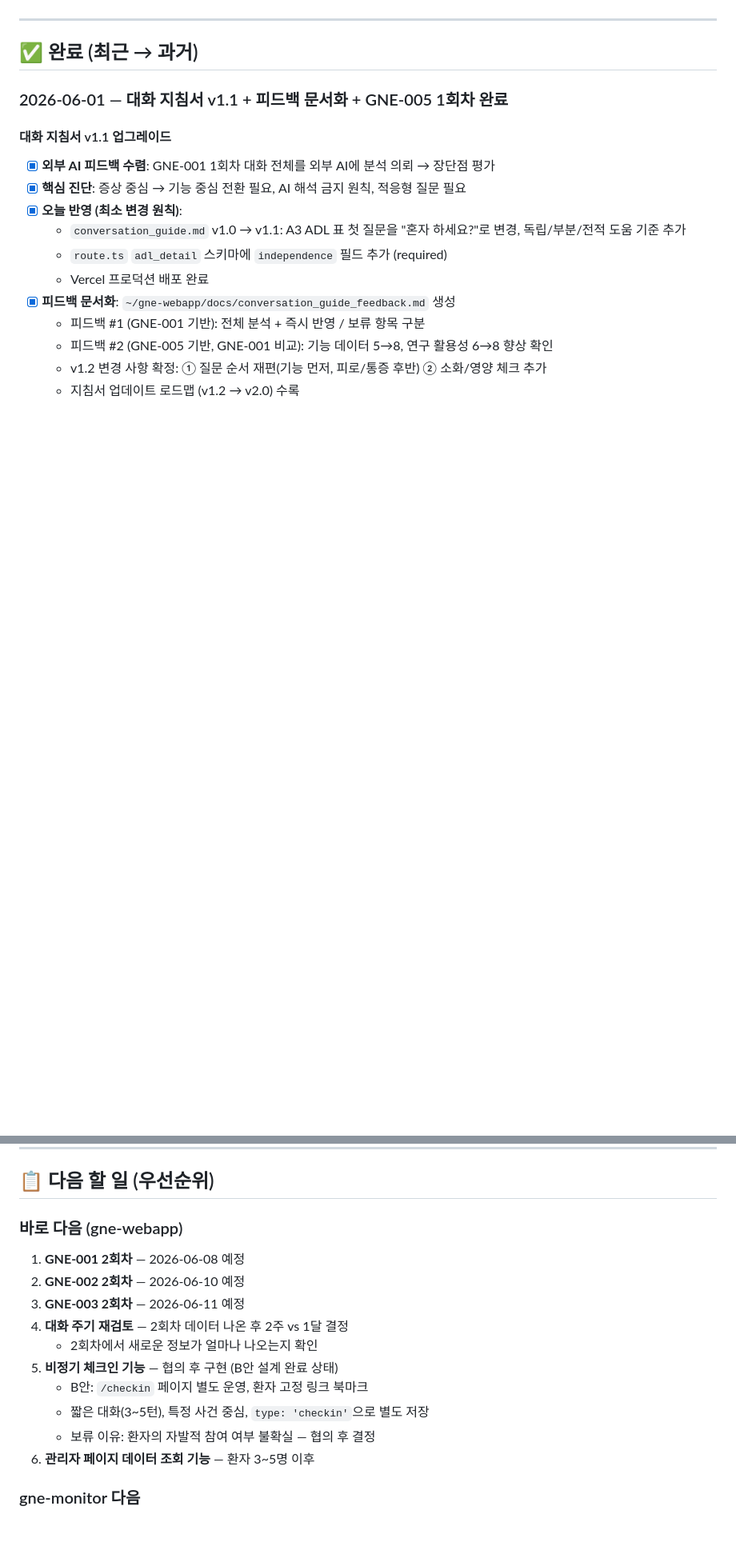
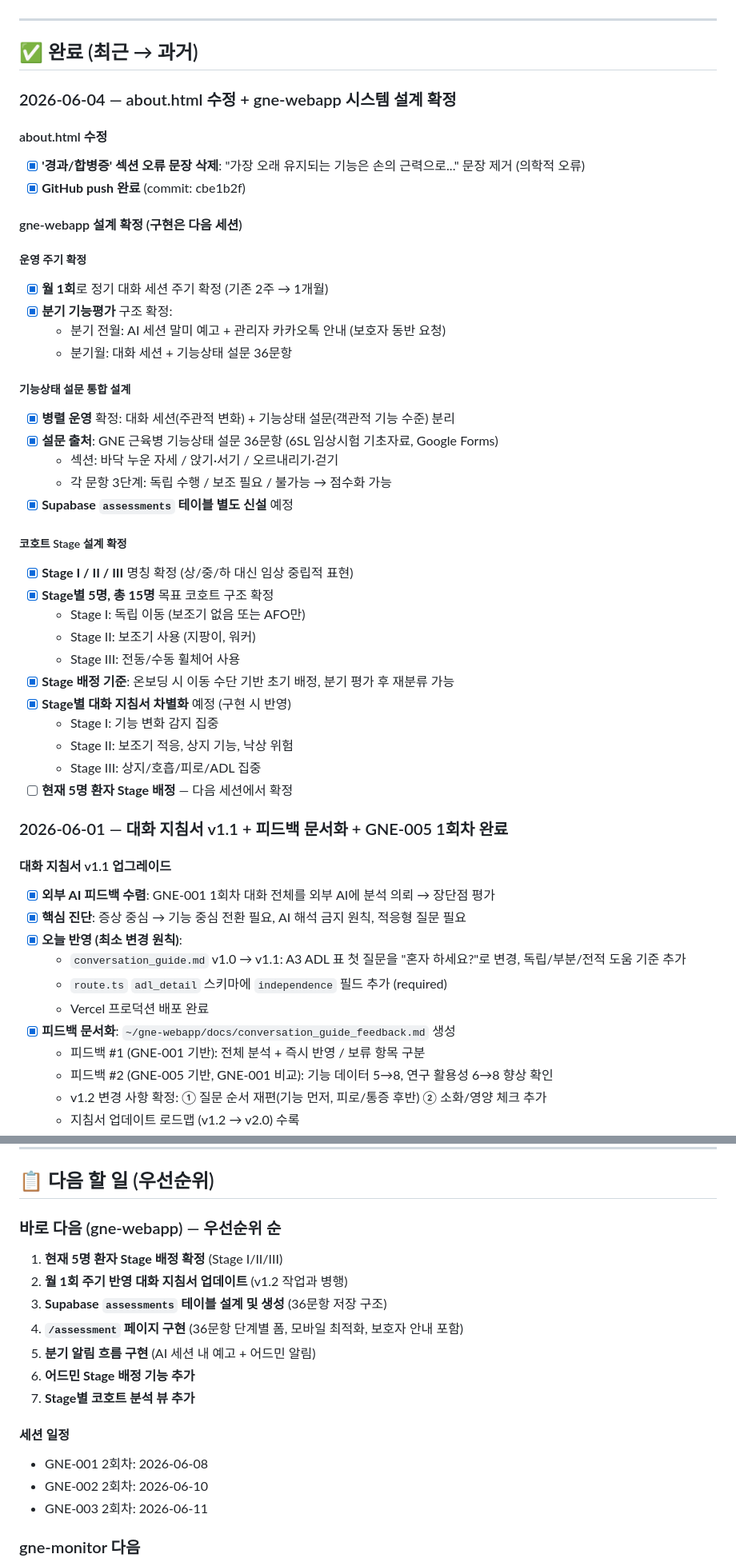
Before and after one commit to gne-newsletter/gne-monitor, a Markdown page: vault/STATUS.md, 2 parts joined by grey strips. Shown at 80% size. GitHub-like rendering; blank space fills up the shorter version.

Commit message:
docs: STATUS.md 2026-06-04 작업 현황 업데이트
- about.html 의학적 오류 문장 삭제 기록
- gne-webapp 월 1회 주기 확정
- 분기 기능평가 구조 확정 (전월 예고 + 보호자 동반)
- Stage I/II/III 코호트 설계 확정 (각 5명, 총 15명)

Co-Authored-By: Claude Sonnet 4.6 <noreply@anthropic.com>

```diff
--- a/vault/STATUS.md
+++ b/vault/STATUS.md
@@ -5,6 +5,40 @@
 ---
 
 ## ✅ 완료 (최근 → 과거)
+
+### 2026-06-04 — about.html 수정 + gne-webapp 시스템 설계 확정
+
+#### about.html 수정
+- [x] **'경과/합병증' 섹션 오류 문장 삭제**: "가장 오래 유지되는 기능은 손의 근력으로..." 문장 제거 (의학적 오류)
+- [x] **GitHub push 완료** (commit: cbe1b2f)
+
+#### gne-webapp 설계 확정 (구현은 다음 세션)
+
+##### 운영 주기 확정
+- [x] **월 1회**로 정기 대화 세션 주기 확정 (기존 2주 → 1개월)
+- [x] **분기 기능평가** 구조 확정:
+  - 분기 전월: AI 세션 말미 예고 + 관리자 카카오톡 안내 (보호자 동반 요청)
+  - 분기월: 대화 세션 + 기능상태 설문 36문항
+
+##### 기능상태 설문 통합 설계
+- [x] **병렬 운영** 확정: 대화 세션(주관적 변화) + 기능상태 설문(객관적 기능 수준) 분리
+- [x] **설문 출처**: GNE 근육병 기능상태 설문 36문항 (6SL 임상시험 기초자료, Google Forms)
+  - 섹션: 바닥 누운 자세 / 앉기·서기 / 오르내리기·걷기
+  - 각 문항 3단계: 독립 수행 / 보조 필요 / 불가능 → 점수화 가능
+- [x] **Supabase `assessments` 테이블 별도 신설** 예정
+
+##### 코호트 Stage 설계 확정
+- [x] **Stage I / II / III** 명칭 확정 (상/중/하 대신 임상 중립적 표현)
+- [x] **Stage별 5명, 총 15명** 목표 코호트 구조 확정
+  - Stage I: 독립 이동 (보조기 없음 또는 AFO만)
+  - Stage II: 보조기 사용 (지팡이, 워커)
+  - Stage III: 전동/수동 휠체어 사용
+- [x] **Stage 배정 기준**: 온보딩 시 이동 수단 기반 초기 배정, 분기 평가 후 재분류 가능
+- [x] **Stage별 대화 지침서 차별화** 예정 (구현 시 반영)
+  - Stage I: 기능 변화 감지 집중
+  - Stage II: 보조기 적응, 상지 기능, 낙상 위험
+  - Stage III: 상지/호흡/피로/ADL 집중
+- [ ] **현재 5명 환자 Stage 배정** — 다음 세션에서 확정
 
 ### 2026-06-01 — 대화 지침서 v1.1 + 피드백 문서화 + GNE-005 1회차 완료
 
@@ -316,17 +350,20 @@
 
 ## 📋 다음 할 일 (우선순위)
 
-### 바로 다음 (gne-webapp)
-1. **GNE-001 2회차** — 2026-06-08 예정
-2. **GNE-002 2회차** — 2026-06-10 예정
-3. **GNE-003 2회차** — 2026-06-11 예정
-4. **대화 주기 재검토** — 2회차 데이터 나온 후 2주 vs 1달 결정
-   - 2회차에서 새로운 정보가 얼마나 나오는지 확인
-5. **비정기 체크인 기능** — 협의 후 구현 (B안 설계 완료 상태)
-   - B안: `/checkin` 페이지 별도 운영, 환자 고정 링크 북마크
-   - 짧은 대화(3~5턴), 특정 사건 중심, `type: 'checkin'`으로 별도 저장
-   - 보류 이유: 환자의 자발적 참여 여부 불확실 — 협의 후 결정
-6. **관리자 페이지 데이터 조회 기능** — 환자 3~5명 이후
+### 바로 다음 (gne-webapp) — 우선순위 순
+
+1. **현재 5명 환자 Stage 배정 확정** (Stage I/II/III)
+2. **월 1회 주기 반영 대화 지침서 업데이트** (v1.2 작업과 병행)
+3. **Supabase `assessments` 테이블 설계 및 생성** (36문항 저장 구조)
+4. **`/assessment` 페이지 구현** (36문항 단계별 폼, 모바일 최적화, 보호자 안내 포함)
+5. **분기 알림 흐름 구현** (AI 세션 내 예고 + 어드민 알림)
+6. **어드민 Stage 배정 기능 추가**
+7. **Stage별 코호트 분석 뷰 추가**
+
+#### 세션 일정
+- GNE-001 2회차: 2026-06-08
+- GNE-002 2회차: 2026-06-10
+- GNE-003 2회차: 2026-06-11
 
 ### gne-monitor 다음
 3. **제안하기 링크 연결**
```
Also changed, not shown: other parts of vault/STATUS.md (+1 -1 lines).
